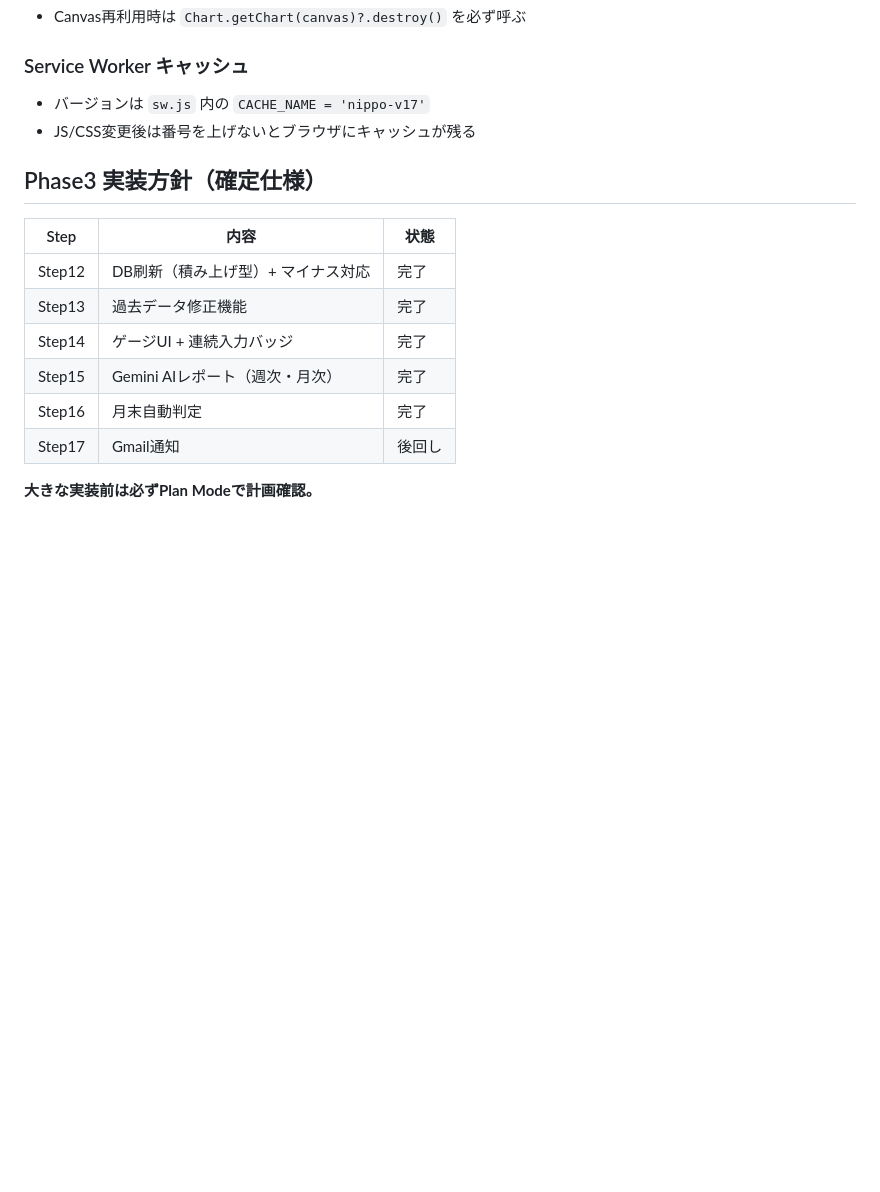
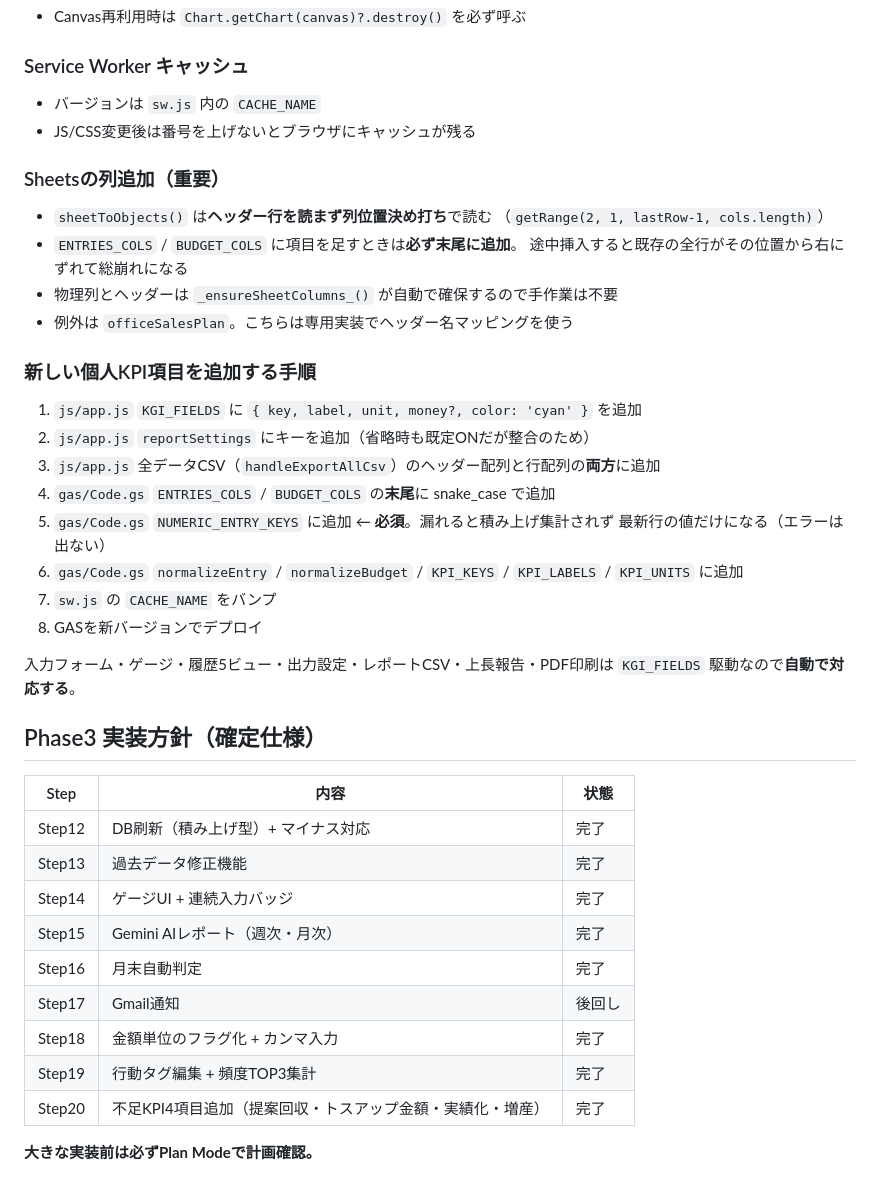
Before and after one commit to ooshiro-a/nippo, a Markdown page: CLAUDE.md, the part around one of its changes. Drawn GitHub-style; blank space fills up the shorter version.

```diff
--- a/CLAUDE.md
+++ b/CLAUDE.md
@@ -79,8 +112,31 @@ claude
 - Canvas再利用時は `Chart.getChart(canvas)?.destroy()` を必ず呼ぶ
 
 ### Service Worker キャッシュ
-- バージョンは `sw.js` 内の `CACHE_NAME = 'nippo-v17'`
+- バージョンは `sw.js` 内の `CACHE_NAME`
 - JS/CSS変更後は番号を上げないとブラウザにキャッシュが残る
+
+### Sheetsの列追加（重要）
+- `sheetToObjects()` は**ヘッダー行を読まず列位置決め打ち**で読む
+  （`getRange(2, 1, lastRow-1, cols.length)`）
+- `ENTRIES_COLS` / `BUDGET_COLS` に項目を足すときは**必ず末尾に追加**。
+  途中挿入すると既存の全行がその位置から右にずれて総崩れになる
+- 物理列とヘッダーは `_ensureSheetColumns_()` が自動で確保するので手作業は不要
+- 例外は `officeSalesPlan`。こちらは専用実装でヘッダー名マッピングを使う
+
+### 新しい個人KPI項目を追加する手順
+1. `js/app.js` `KGI_FIELDS` に `{ key, label, unit, money?, color: 'cyan' }` を追加
+2. `js/app.js` `reportSettings` にキーを追加（省略時も既定ONだが整合のため）
+3. `js/app.js` 全データCSV（`handleExportAllCsv`）のヘッダー配列と行配列の**両方**に追加
+4. `gas/Code.gs` `ENTRIES_COLS` / `BUDGET_COLS` の**末尾**に snake_case で追加
+5. `gas/Code.gs` `NUMERIC_ENTRY_KEYS` に追加 ← **必須**。漏れると積み上げ集計されず
+   最新行の値だけになる（エラーは出ない）
+6. `gas/Code.gs` `normalizeEntry` / `normalizeBudget` / `KPI_KEYS` / `KPI_LABELS` /
+   `KPI_UNITS` に追加
+7. `sw.js` の `CACHE_NAME` をバンプ
+8. GASを新バージョンでデプロイ
+
+入力フォーム・ゲージ・履歴5ビュー・出力設定・レポートCSV・上長報告・PDF印刷は
+`KGI_FIELDS` 駆動なので**自動で対応する**。
 
 ## Phase3 実装方針（確定仕様）
 
@@ -92,5 +148,8 @@ claude
 | Step15 | Gemini AIレポート（週次・月次） | 完了 |
 | Step16 | 月末自動判定 | 完了 |
 | Step17 | Gmail通知 | 後回し |
+| Step18 | 金額単位のフラグ化 + カンマ入力 | 完了 |
+| Step19 | 行動タグ編集 + 頻度TOP3集計 | 完了 |
+| Step20 | 不足KPI4項目追加（提案回収・トスアップ金額・実績化・増産） | 完了 |
 
 **大きな実装前は必ずPlan Modeで計画確認。**
```
Also changed, not shown: other parts of CLAUDE.md (+38 -5 lines).
